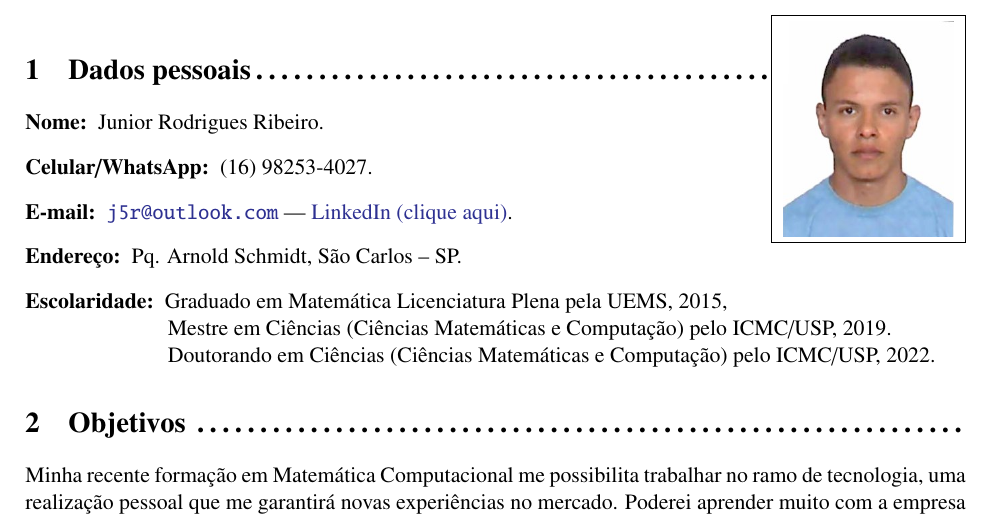
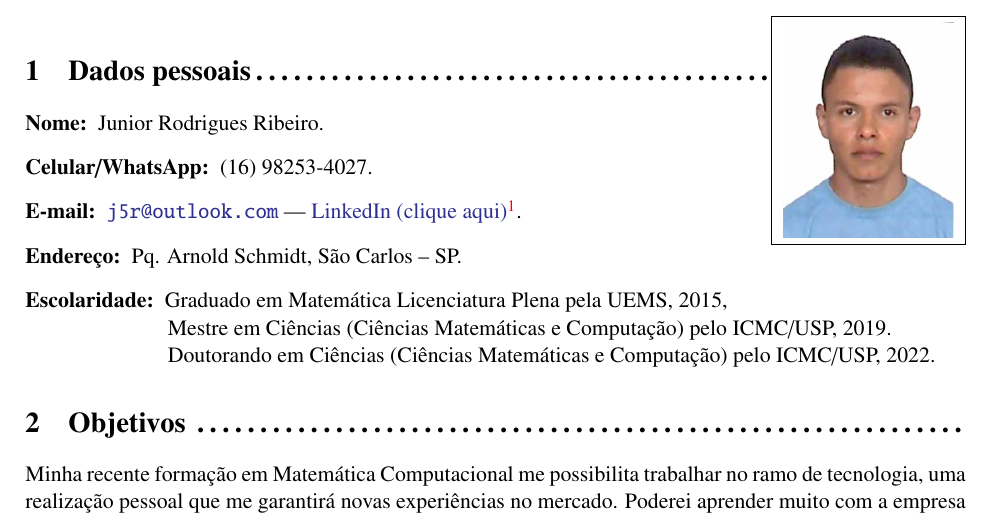
Before and after one commit to j5r/mycv, a LaTeX CV (cv.tex): part of page 1 of 2, cut so that both start at the same text. Compiled offline with pdfLaTeX.

Commit message:
Melhora do CV 6

```diff
--- a/cv.tex
+++ b/cv.tex
@@ -38,7 +38,7 @@ urlcolor= Blue,
 \begin{description}
 \item[Nome:] Junior Rodrigues Ribeiro.
 \item[Celular/WhatsApp:] (16) 98253-4027.
-\item[E-mail:] \href{mailto:j5r@outlook.com}{\nolinkurl{j5r@outlook.com}} --- \href{https://www.linkedin.com/in/junior-r-ribeiro-1b3378109}{LinkedIn (clique aqui)}.
+\item[E-mail:] \href{mailto:j5r@outlook.com}{\nolinkurl{j5r@outlook.com}} --- \href{https://www.linkedin.com/in/junior-r-ribeiro-1b3378109}{LinkedIn (clique aqui)}\footnote{Para possibilitar clicar e seguir os links em azul, faça download deste arquivo.}.
 \item[Endereço:] Pq. Arnold Schmidt, São Carlos -- SP.
 \item[Escolaridade:] Graduado em Matemática Licenciatura Plena pela UEMS, 2015,\\
 \phantom{Escolarid} Mestre em Ciências (Ciências Matemáticas e Computação) pelo ICMC/USP, 2019.\\
```
Also changed, not shown: cv.pdf.
